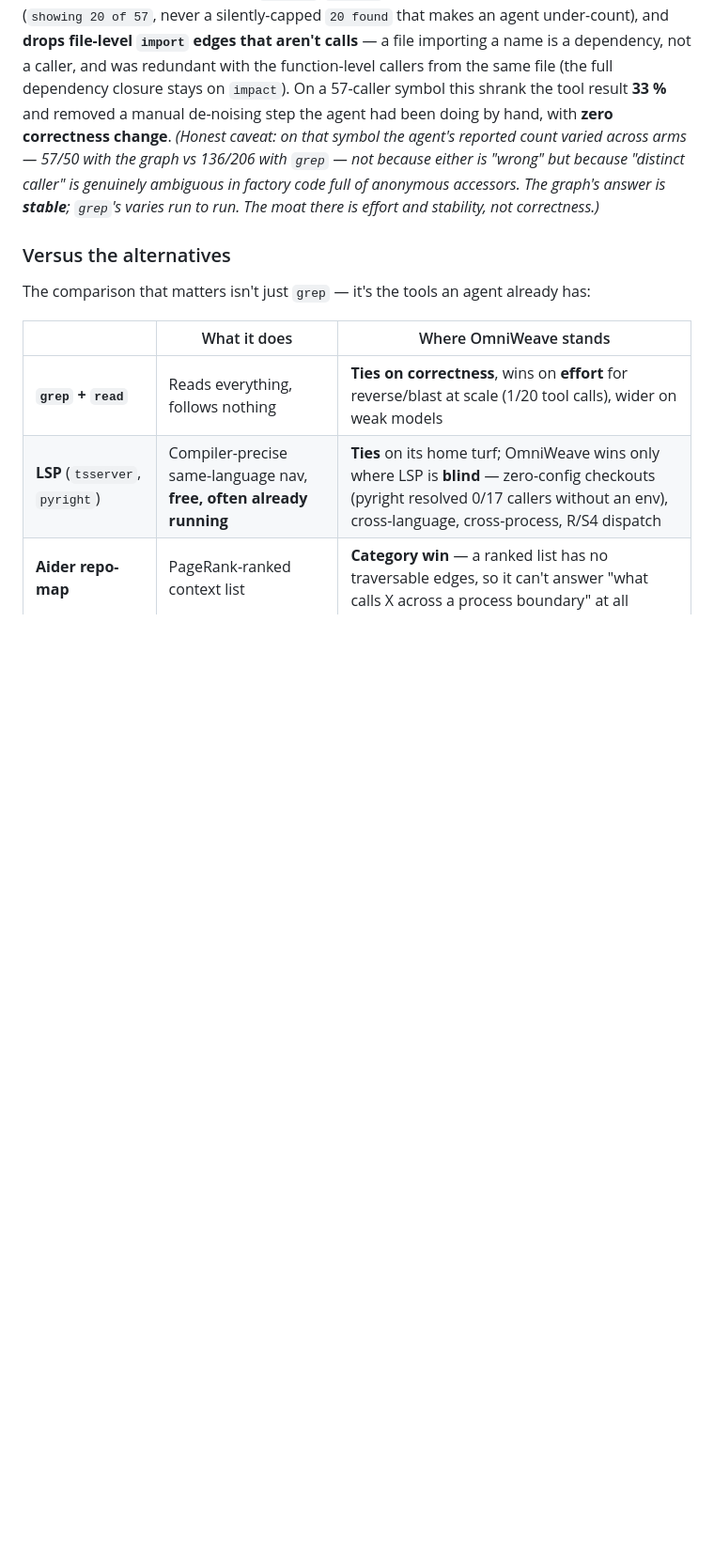
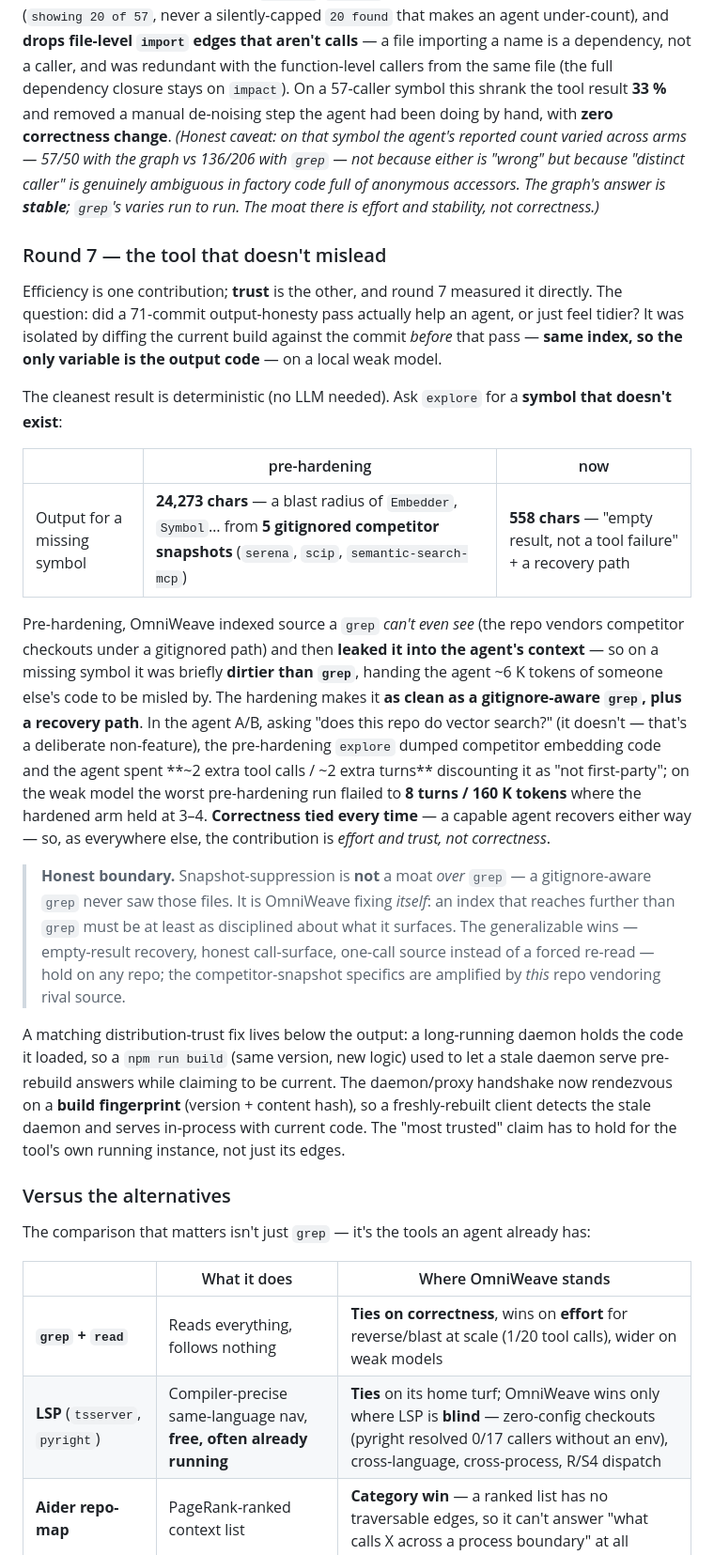
Before and after one commit to SolvingLab/OmniWeave, a Markdown page: README.md, the part around one of its changes. Shown at 94% size. GitHub-like rendering; blank space fills up the shorter version.

```diff
--- a/README.md
+++ b/README.md
@@ -84,6 +86,22 @@ A common worry about MCP graphs is system-prompt bloat. Measured directly (same
 
 The graph's value is only as good as the precision of what it hands back, so round 6 audited every tool's output and tightened `callers`/`callees`: the list now reports the **true total** (`showing 20 of 57`, never a silently-capped `20 found` that makes an agent under-count), and **drops file-level `import` edges that aren't calls** — a file importing a name is a dependency, not a caller, and was redundant with the function-level callers from the same file (the full dependency closure stays on `impact`). On a 57-caller symbol this shrank the tool result **33 %** and removed a manual de-noising step the agent had been doing by hand, with **zero correctness change**. *(Honest caveat: on that symbol the agent's reported count varied across arms — 57/50 with the graph vs 136/206 with `grep` — not because either is "wrong" but because "distinct caller" is genuinely ambiguous in factory code full of anonymous accessors. The graph's answer is **stable**; `grep`'s varies run to run. The moat there is effort and stability, not correctness.)*
 
+### Round 7 — the tool that doesn't mislead
+
+Efficiency is one contribution; **trust** is the other, and round 7 measured it directly. The question: did a 71-commit output-honesty pass actually help an agent, or just feel tidier? It was isolated by diffing the current build against the commit *before* that pass — **same index, so the only variable is the output code** — on a local weak model.
+
+The cleanest result is deterministic (no LLM needed). Ask `explore` for a **symbol that doesn't exist**:
+
+| | pre-hardening | now |
+|---|---|---|
+| Output for a missing symbol | **24,273 chars** — a blast radius of `Embedder`, `Symbol`… from **5 gitignored competitor snapshots** (`serena`, `scip`, `semantic-search-mcp`) | **558 chars** — "empty result, not a tool failure" + a recovery path |
+
+Pre-hardening, OmniWeave indexed source a `grep` *can't even see* (the repo vendors competitor checkouts under a gitignored path) and then **leaked it into the agent's context** — so on a missing symbol it was briefly **dirtier than `grep`**, handing the agent ~6 K tokens of someone else's code to be misled by. The hardening makes it **as clean as a gitignore-aware `grep`, plus a recovery path**. In the agent A/B, asking "does this repo do vector search?" (it doesn't — that's a deliberate non-feature), the pre-hardening `explore` dumped competitor embedding code and the agent spent **~2 extra tool calls / ~2 extra turns** discounting it as "not first-party"; on the weak model the worst pre-hardening run flailed to **8 turns / 160 K tokens** where the hardened arm held at 3–4. **Correctness tied every time** — a capable agent recovers either way — so, as everywhere else, the contribution is *effort and trust, not correctness*.
+
+> **Honest boundary.** Snapshot-suppression is **not** a moat *over* `grep` — a gitignore-aware `grep` never saw those files. It is OmniWeave fixing *itself*: an index that reaches further than `grep` must be at least as disciplined about what it surfaces. The generalizable wins — empty-result recovery, honest call-surface, one-call source instead of a forced re-read — hold on any repo; the competitor-snapshot specifics are amplified by *this* repo vendoring rival source.
+
+A matching distribution-trust fix lives below the output: a long-running daemon holds the code it loaded, so a `npm run build` (same version, new logic) used to let a stale daemon serve pre-rebuild answers while claiming to be current. The daemon/proxy handshake now rendezvous on a **build fingerprint** (version + content hash), so a freshly-rebuilt client detects the stale daemon and serves in-process with current code. The "most trusted" claim has to hold for the tool's own running instance, not just its edges.
+
 ### Versus the alternatives
 
 The comparison that matters isn't just `grep` — it's the tools an agent already has:
```
Also changed, not shown: other parts of README.md (+9 -7 lines).
